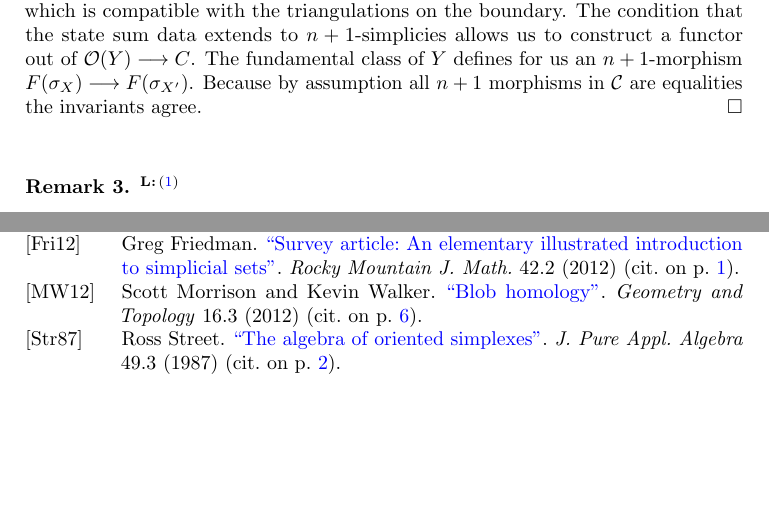
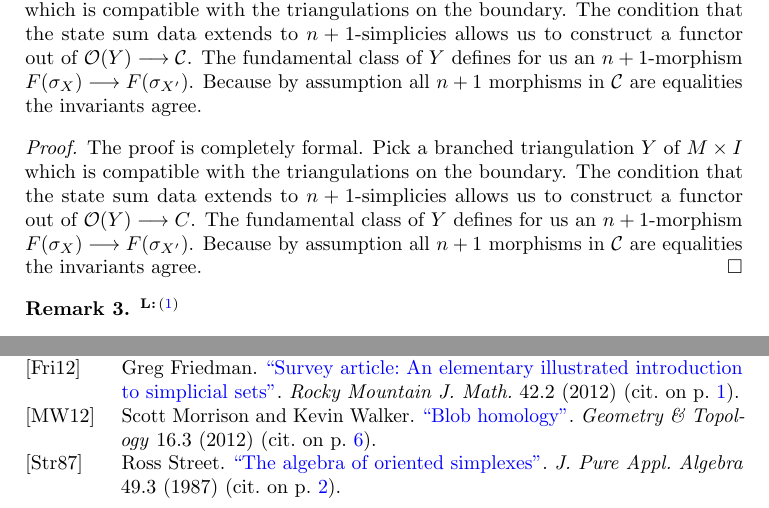
Before and after one commit to ammedmar/noninv, a LaTeX paper (noninv.tex, which reads aux/bibliography.bib, sec/state_sum.tex): two parts of pages 4 and 7 of 8, joined at a grey line, cut so that both start at the same text, the shorter picture padded with empty space. Compiled offline with pdfLaTeX.

Commit message:
Updates from Overleaf

```diff
--- a/aux/bibliography.bib
+++ b/aux/bibliography.bib
@@ -61,7 +61,7 @@
 author = {Scott Morrison and Kevin Walker},
 title = {{Blob homology}},
 volume = {16},
-	journal = {Geometry and Topology},
+journal = {Geometry \& Topology},
 number = {3},
 publisher = {MSP},
 pages = {1481 -- 1607},
--- a/sec/state_sum.tex
+++ b/sec/state_sum.tex
@@ -44,6 +44,12 @@ For this to be well defined we need to show that the answer is independent of th
 \begin{theorem}
 	For two different branched triangulations $X$ and $X'$ of a compact $n$-dimensional manifold $M$ we have $F(\sigma_X)=F(\sigma_{X'})$.
 \end{theorem}
+\begin{proof}
+The proof is completely formal.
+Pick a branched triangulation $Y$ of $M\times I$ which is compatible with the triangulations on the boundary.
+The condition that the state sum data extends to $n+1$-simplicies allows us to construct a functor out of $\mathcal{O}(Y)\longrightarrow \mathcal{C}$.
+The fundamental class of $Y$ defines for us an $n+1$-morphism $F(\sigma_X)\longrightarrow F(\sigma_{X'})$.
+Because by assumption all $n+1$ morphisms in $\mathcal{C}$ are equalities the invariants agree.
 
 \begin{proof}
 	The proof is completely formal.
```
Also changed, not shown: sec/triangulated_manifolds_and_categories.tex (added, +2 -0 lines). Lines whose indentation alone changed are shown as unchanged.
